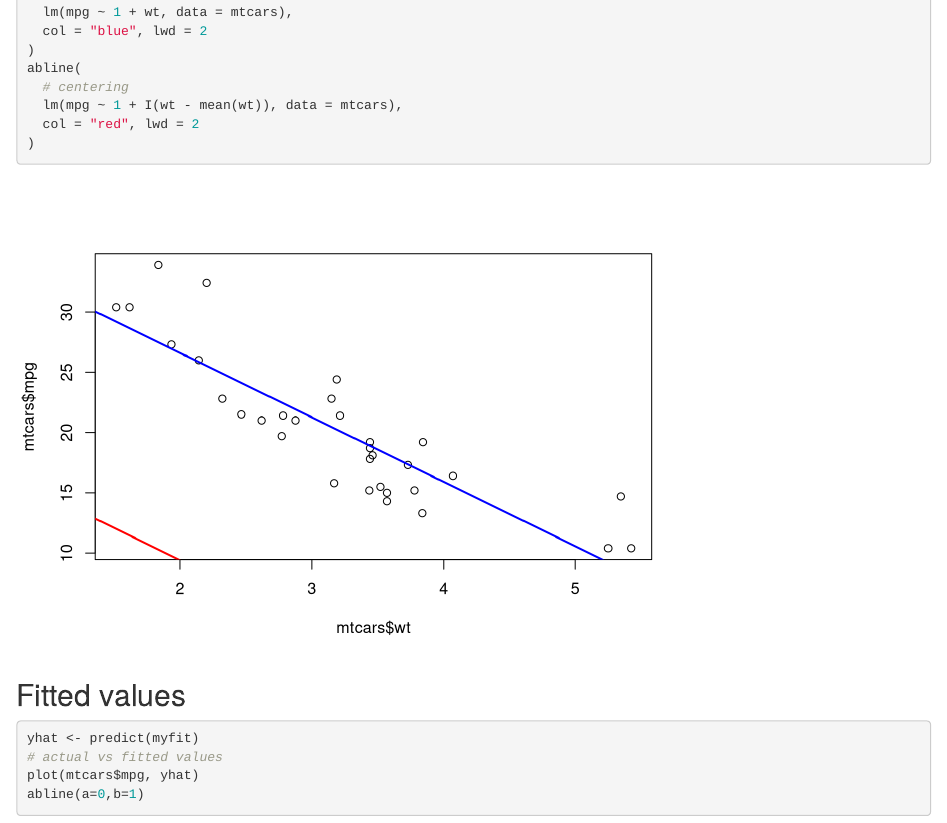
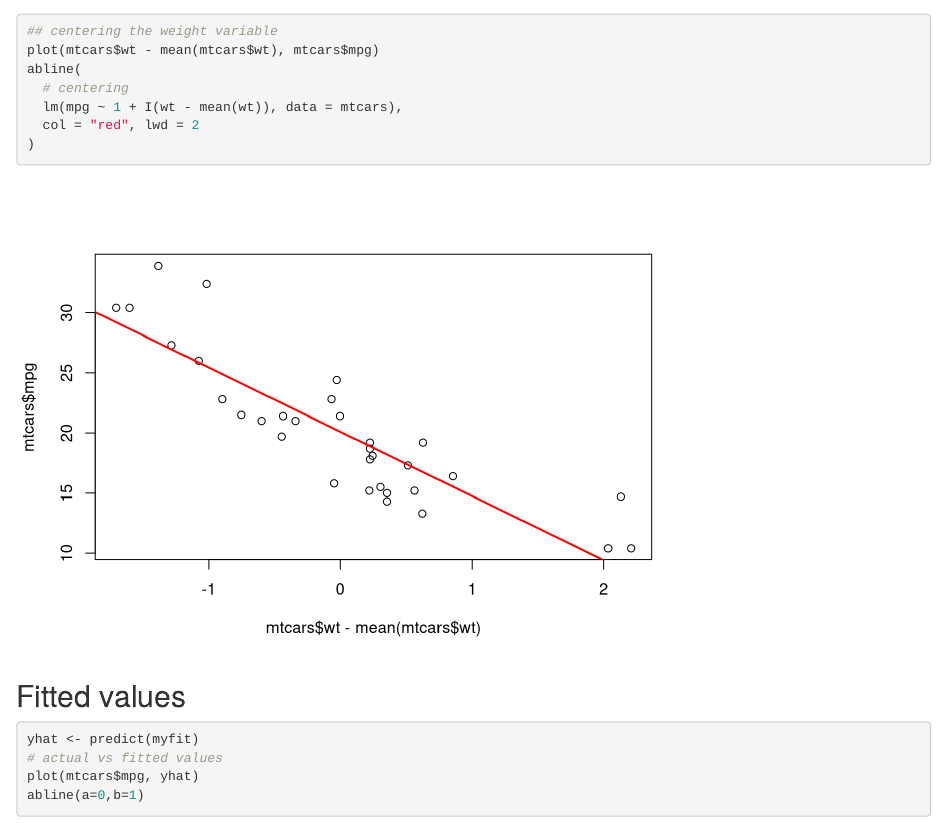
Before and after one commit to LiNk-NY/bios_labs, an R Markdown document (bios1/S2_Lab2.Rmd): the page in a window 1100 px wide, from 6380 px down before the commit and from 6930 px down after it. Rendered offline with R 4.5, knitr and Pandoc, with nearby package versions; some code elsewhere in the file could not run offline.

Commit message:
minor edits

```diff
--- a/bios1/S2_Lab2.Rmd
+++ b/bios1/S2_Lab2.Rmd
@@ -125,6 +125,8 @@ abline(
   lm(mpg ~ 1 + wt, data = mtcars),
   col = "blue", lwd = 2
 )
+## centering the weight variable
+plot(mtcars$wt - mean(mtcars$wt), mtcars$mpg)
 abline(
   # centering
   lm(mpg ~ 1 + I(wt - mean(wt)), data = mtcars),
```
Also changed, not shown: bios1/S3_Lab3.Rmd (+1 -1 lines).
